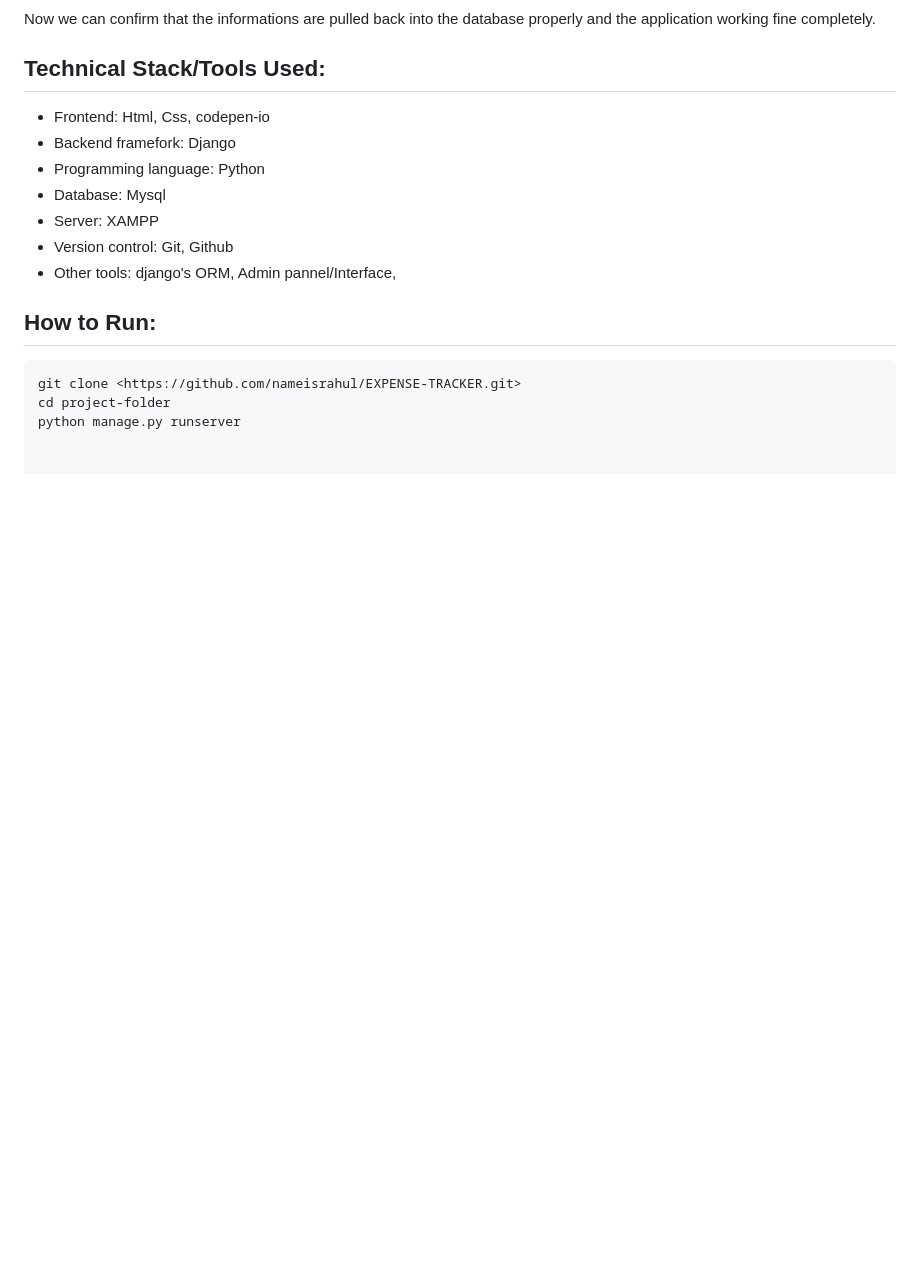
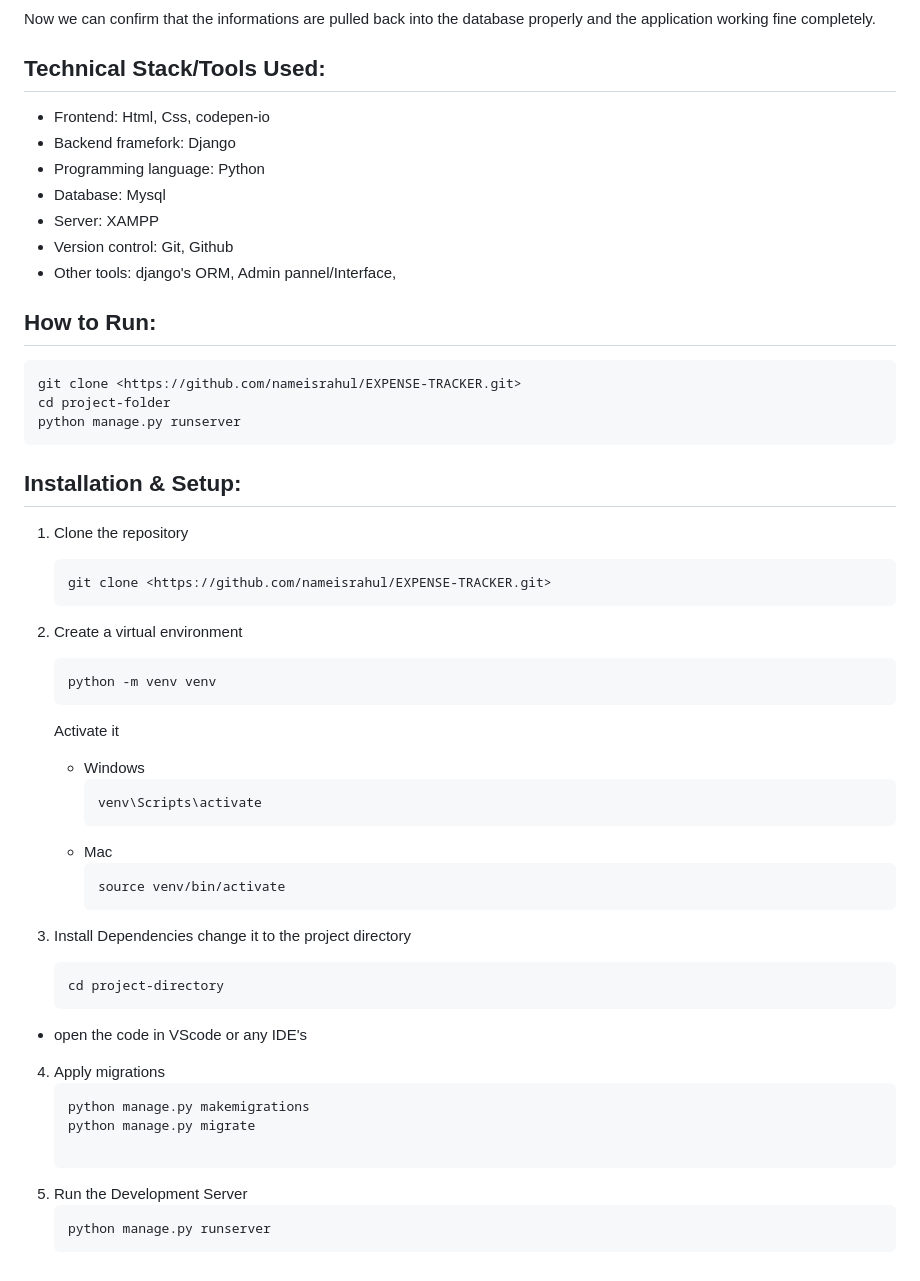
Before and after one commit to nameisrahul/EXPENSE-TRACKER, a Markdown page: README.md, the part around the change. Drawn GitHub-style; blank space fills up the shorter version.

````diff
--- a/README.md
+++ b/README.md
@@ -83,8 +83,46 @@ Now we can confirm that the informations are pulled back into the database prope
 - Other tools: django's ORM, Admin pannel/Interface,
 
 ## How to Run:
-
 ```bash
 git clone <https://github.com/nameisrahul/EXPENSE-TRACKER.git>
 cd project-folder
 python manage.py runserver
+```
+## Installation & Setup:
+
+  1. Clone the repository
+     ```bash
+     git clone <https://github.com/nameisrahul/EXPENSE-TRACKER.git>
+     ```
+
+  2. Create a virtual environment
+     ```bash
+     python -m venv venv
+     ```
+     Activate it
+     - Windows
+       ```bash
+       venv\Scripts\activate
+       ```
+     - Mac
+       ```bash
+       source venv/bin/activate
+       ```
+
+  3. Install Dependencies
+     change it to the project directory
+     ``` bash
+     cd project-directory
+     ```
+
+  - open the code in VScode or any IDE's
+
+  4. Apply migrations
+     ```bash
+     python manage.py makemigrations
+     python manage.py migrate
+
+  5. Run the Development Server
+     ``` bash
+     python manage.py runserver
+     ```
````
